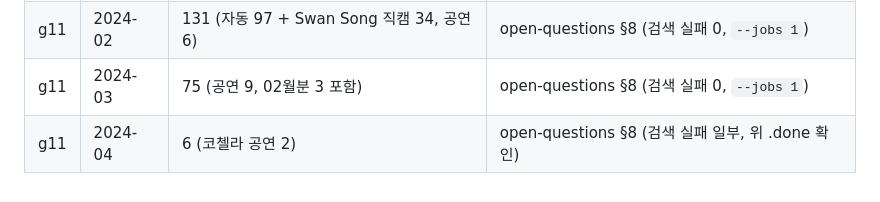
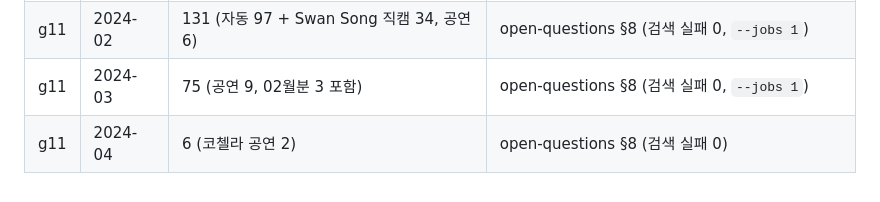
Before and after one commit to KINGJNU-sakayume/cam, a Markdown page: docs/backfill-2.md, the part around the change. Drawn GitHub-style.

Commit message:
문서: 2024-04 진행표 수정 (검색 실패 0)
Co-Authored-By: Claude Sonnet 5.5 <noreply@anthropic.com>
Claude-Session: https://claude.ai/code/session_01GZ1rbUHSndQWj1Dvobih8R

```diff
--- a/docs/backfill-2.md
+++ b/docs/backfill-2.md
@@ -63,4 +63,4 @@ node scripts/archive.mjs validate
 | g11 | 2024-01 | 3 (공연 2) | open-questions §8 (검색 18개는 유튜브 실패로 못 함) |
 | g11 | 2024-02 | 131 (자동 97 + Swan Song 직캠 34, 공연 6) | open-questions §8 (검색 실패 0, `--jobs 1`) |
 | g11 | 2024-03 | 75 (공연 9, 02월분 3 포함) | open-questions §8 (검색 실패 0, `--jobs 1`) |
-| g11 | 2024-04 | 6 (코첼라 공연 2) | open-questions §8 (검색 실패 일부, 위 .done 확인) |
+| g11 | 2024-04 | 6 (코첼라 공연 2) | open-questions §8 (검색 실패 0) |
```
